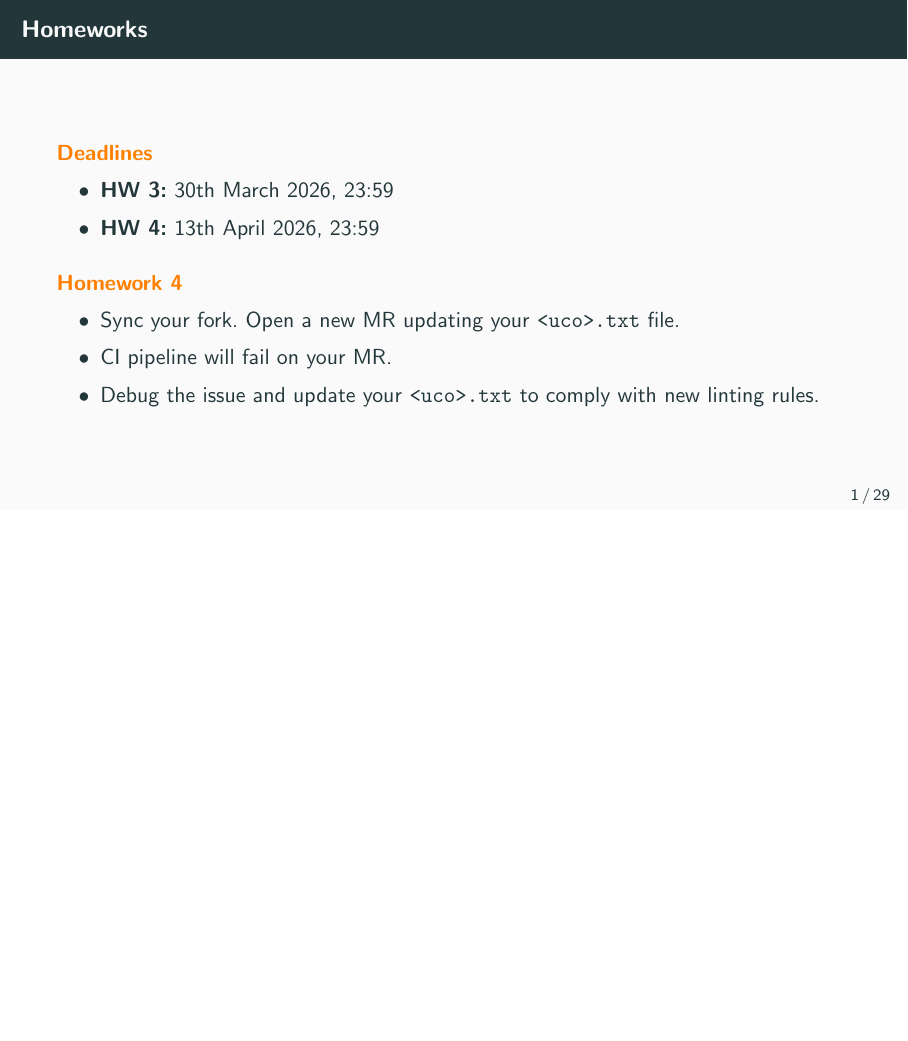
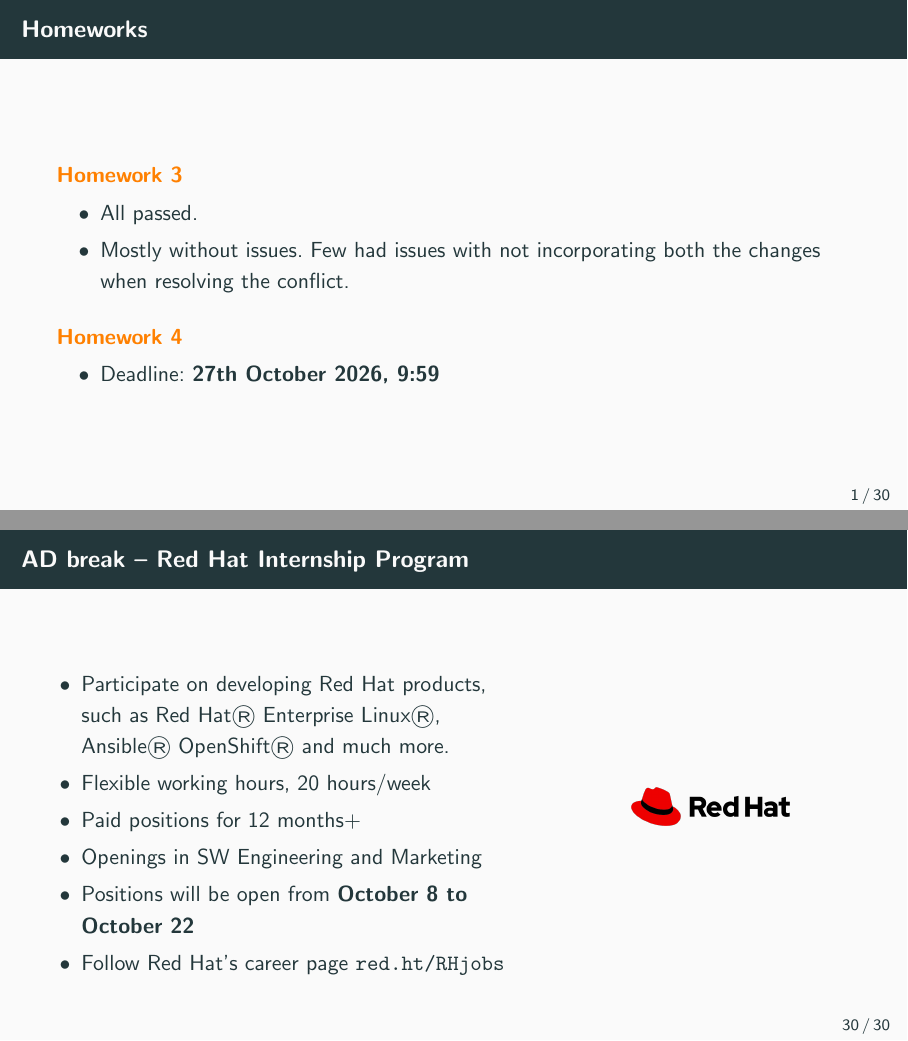
Before and after one commit to vojtechtrefny/slides, LaTeX slides (Git forges, automation and CI-CD/git-ci-cd.tex): page 2 of 34 before the commit and pages 2 and 34 of 34 after it, the two joined at a grey line, the shorter picture padded with empty space. Compiled offline with pdfLaTeX.

Commit message:
Update for autumn 2026

```diff
--- a/Git forges, automation and CI-CD/git-ci-cd.tex
+++ b/Git forges, automation and CI-CD/git-ci-cd.tex
@@ -19,7 +19,7 @@
 
 \title[Advanced usage of Git versioning system]{Advanced usage of Git versioning system\\ \small Git forges, automation and CI/CD}
 \author{Vojtěch Trefný, Alexander Zgabur}
-\date{24.~3.~2026}
+\date{20.~10.~2026}
 
 
 \begin{document}
@@ -38,18 +38,17 @@
 \begin{frame}
 	\frametitle{Homeworks}
 
-	\begin{block}{\color{orange}{Deadlines}}
+
+	\begin{block}{\color{orange}{Homework 3}}
 		\begin{itemize}
-			\item \textbf{HW 3:} 30th March 2026, 23:59
-			\item \textbf{HW 4:} 13th April 2026, 23:59
+			\item All passed.
+			\item Mostly without issues. Few had issues with not incorporating both the changes when resolving the conflict.
 		\end{itemize}
 	\end{block}
 
 	\begin{block}{\color{orange}{Homework 4}}
 		\begin{itemize}
-			\item Sync your fork. Open a new MR updating your \texttt{<uco>.txt} file.
-			\item CI pipeline will fail on your MR.
-			\item Debug the issue and update your \texttt{<uco>.txt}  to comply with new linting rules.
+			\item Deadline: \textbf{27th October 2026, 9:59}
 		\end{itemize}
 	\end{block}
 
@@ -454 +441,0 @@
-			\item 20th April 2026, 23:59
@@ -622,4 +611,33 @@
 \end{columns}
 \end{frame}
 
+%%%%%%%%%%%%%%%%%%%%%%%%%%%%%%%%%%%%%%%%%%%%%%%%%%%%%%%%%%%%%%%%%%
+
+\begin{frame}
+	\frametitle{AD break -- Red Hat Internship Program}
+
+	\begin{columns}
+\begin{column}{0.6\textwidth}
+	\begin{block}{}
+		\begin{itemize}
+			\item Participate on developing Red Hat products,  such as Red Hat® Enterprise Linux®, Ansible® OpenShift® and much more.
+			\item Flexible working hours, 20 hours/week
+			\item Paid positions for 12 months+
+			\item Openings in SW Engineering and Marketing
+			\item Positions will be open from \textbf{October 8  to October 22}
+			\item Follow Red Hat's career page \url{red.ht/RHjobs}
+
+		\end{itemize}
+	\end{block}
+\end{column}
+\begin{column}{0.4\textwidth}
+	\begin{figure}[ht!]
+	\begin{center}
+  	  \includegraphics[width=0.5\textwidth]{img/redhat.png}
+	\end{center}
+	\end{figure}
+\end{column}
+\end{columns}
+\end{frame}
+
 \end{document}
```
Also changed, not shown: Git forges, automation and CI-CD/git-ci-cd.pdf, Git forges, automation and CI-CD/img/coderabbit-1.png (added), Git forges, automation and CI-CD/img/coderabbit-2.png (added), Git forges, automation and CI-CD/img/redhat.png (added), Git forges, automation and CI-CD/git-ci-cd.tex (31 more changed lines).
